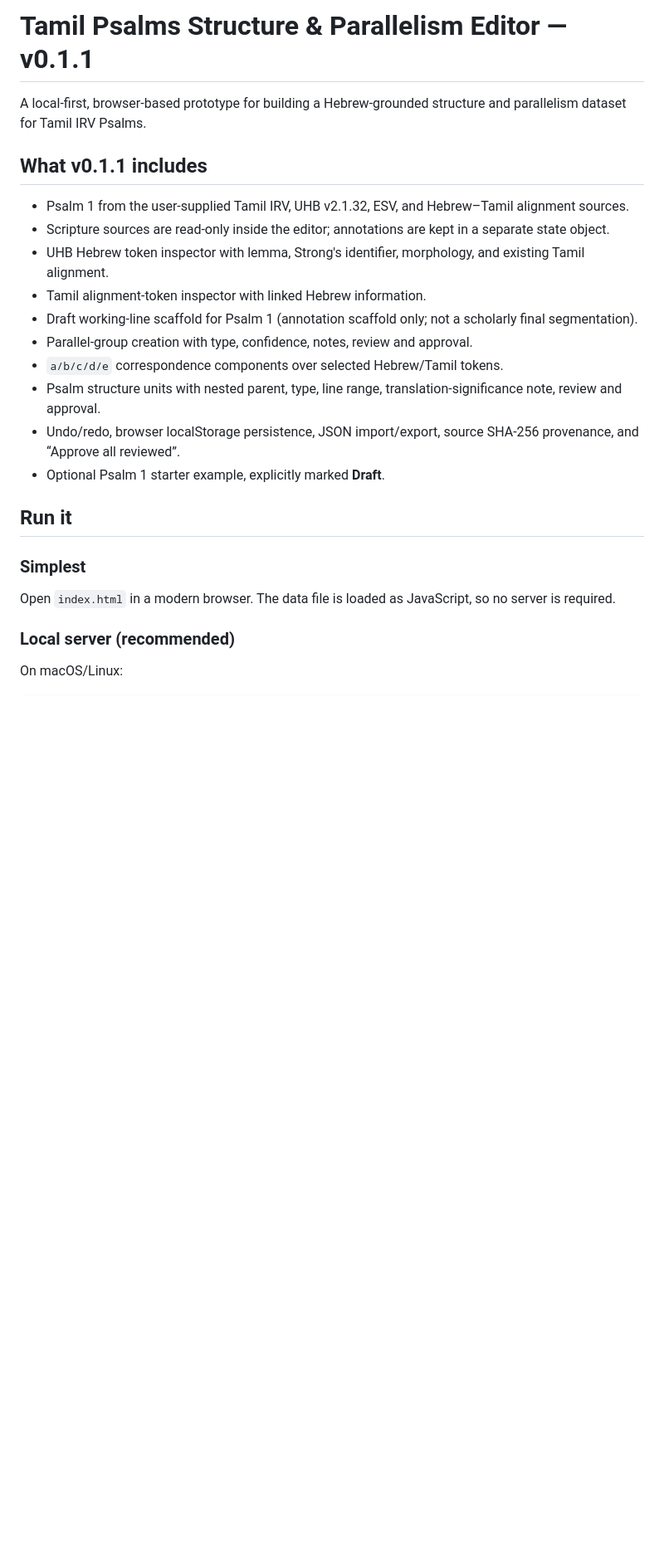
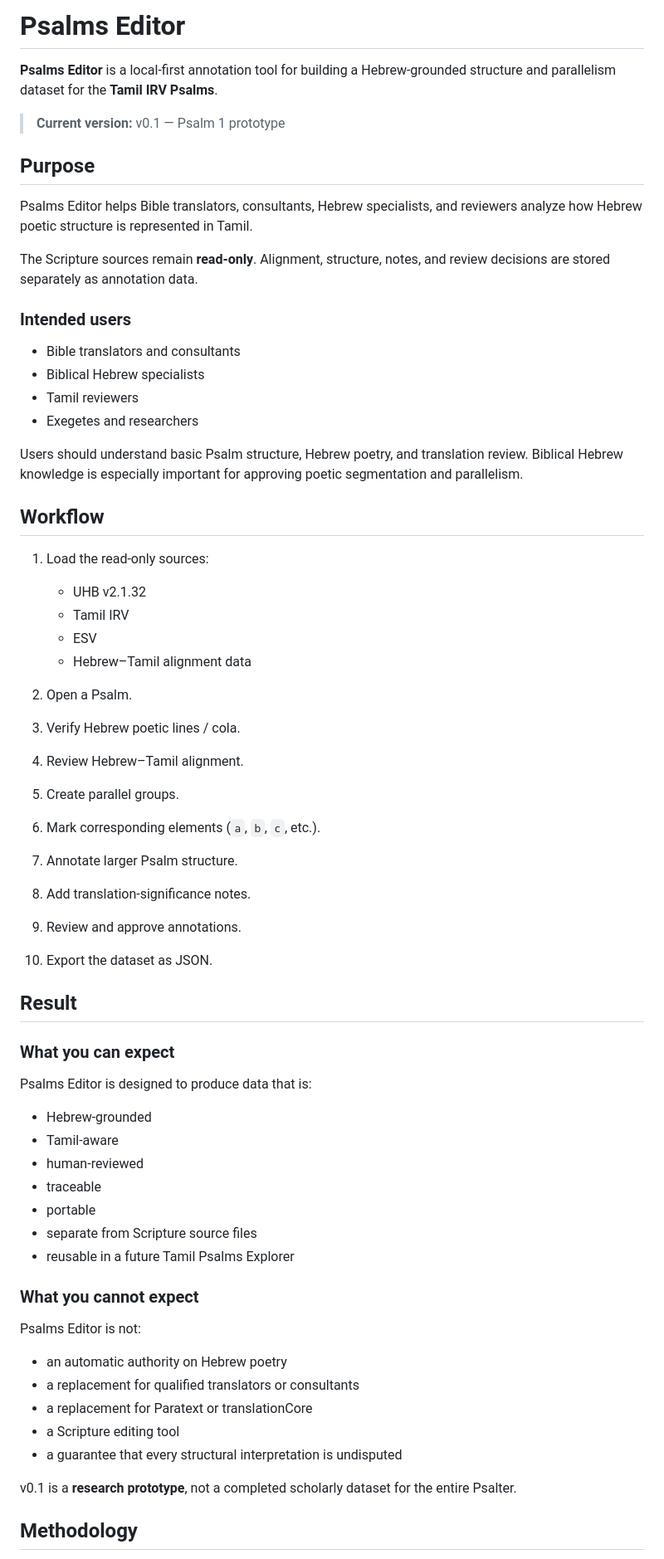
Before and after one commit to selvabenz/psalms-editor, a Markdown page: README.md, the part around one of its changes. Shown at 83% size. GitHub-like rendering; blank space fills up the shorter version.

```diff
--- a/README.md
+++ b/README.md
@@ -1,24 +1,67 @@
-# Tamil Psalms Structure & Parallelism Editor — v0.1.1
+# Psalms Editor
 
-A local-first, browser-based prototype for building a Hebrew-grounded structure and parallelism dataset for Tamil IRV Psalms.
+**Psalms Editor** is a local-first annotation tool for building a Hebrew-grounded structure and parallelism dataset for the **Tamil IRV Psalms**.
 
-## What v0.1.1 includes
+> **Current version:** v0.1 — Psalm 1 prototype
 
-- Psalm 1 from the user-supplied Tamil IRV, UHB v2.1.32, ESV, and Hebrew–Tamil alignment sources.
-- Scripture sources are read-only inside the editor; annotations are kept in a separate state object.
-- UHB Hebrew token inspector with lemma, Strong's identifier, morphology, and existing Tamil alignment.
-- Tamil alignment-token inspector with linked Hebrew information.
-- Draft working-line scaffold for Psalm 1 (annotation scaffold only; not a scholarly final segmentation).
-- Parallel-group creation with type, confidence, notes, review and approval.
-- `a/b/c/d/e` correspondence components over selected Hebrew/Tamil tokens.
-- Psalm structure units with nested parent, type, line range, translation-significance note, review and approval.
-- Undo/redo, browser localStorage persistence, JSON import/export, source SHA-256 provenance, and “Approve all reviewed”.
-- Optional Psalm 1 starter example, explicitly marked **Draft**.
+## Purpose
 
-## Run it
+Psalms Editor helps Bible translators, consultants, Hebrew specialists, and reviewers analyze how Hebrew poetic structure is represented in Tamil.
 
-### Simplest
-Open `index.html` in a modern browser. The data file is loaded as JavaScript, so no server is required.
+The Scripture sources remain **read-only**. Alignment, structure, notes, and review decisions are stored separately as annotation data.
 
-### Local server (recommended)
-On macOS/Linux:
+### Intended users
+
+* Bible translators and consultants
+* Biblical Hebrew specialists
+* Tamil reviewers
+* Exegetes and researchers
+
+Users should understand basic Psalm structure, Hebrew poetry, and translation review. Biblical Hebrew knowledge is especially important for approving poetic segmentation and parallelism.
+
+## Workflow
+
+1. Load the read-only sources:
+
+   * UHB v2.1.32
+   * Tamil IRV
+   * ESV
+   * Hebrew–Tamil alignment data
+2. Open a Psalm.
+3. Verify Hebrew poetic lines / cola.
+4. Review Hebrew–Tamil alignment.
+5. Create parallel groups.
+6. Mark corresponding elements (`a`, `b`, `c`, etc.).
+7. Annotate larger Psalm structure.
+8. Add translation-significance notes.
+9. Review and approve annotations.
+10. Export the dataset as JSON.
+
+## Result
+
+### What you can expect
+
+Psalms Editor is designed to produce data that is:
+
+* Hebrew-grounded
+* Tamil-aware
+* human-reviewed
+* traceable
+* portable
+* separate from Scripture source files
+* reusable in a future Tamil Psalms Explorer
+
+### What you cannot expect
+
+Psalms Editor is not:
+
+* an automatic authority on Hebrew poetry
+* a replacement for qualified translators or consultants
+* a replacement for Paratext or translationCore
+* a Scripture editing tool
+* a guarantee that every structural interpretation is undisputed
+
+v0.1 is a **research prototype**, not a completed scholarly dataset for the entire Psalter.
+
+## Methodology
+
```
Also changed, not shown: other parts of README.md (+88 -23 lines).
